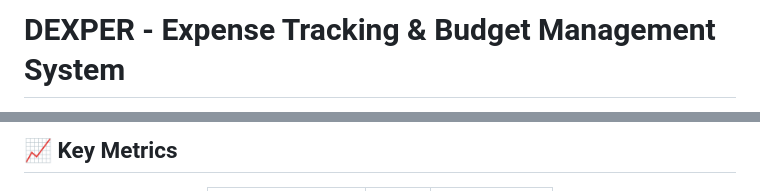
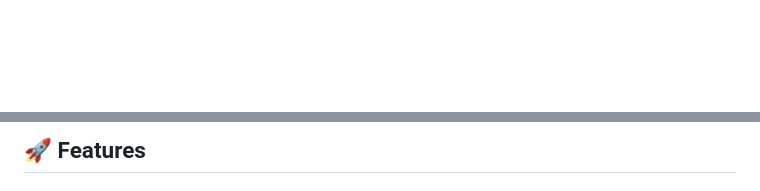
Before and after one commit to RajaMahanty/dexper, a Markdown page: README.md, 2 parts joined by grey strips. Rendered like a GitHub page; blank space fills up the shorter version.

```diff
--- a/README.md
+++ b/README.md
@@ -1,3 +1 @@
-# DEXPER - Expense Tracking & Budget Management System
-
 <div align="center">
@@ -32,4 +9,4 @@ graph LR
 </div>
 
-## 📈 Key Metrics
+## 🚀 Features
 
```
Also changed, not shown: other parts of README.md (+63 -251 lines).
